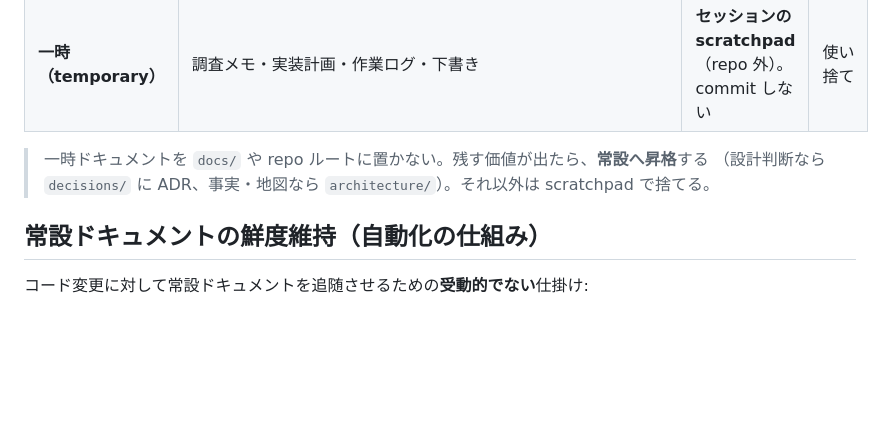
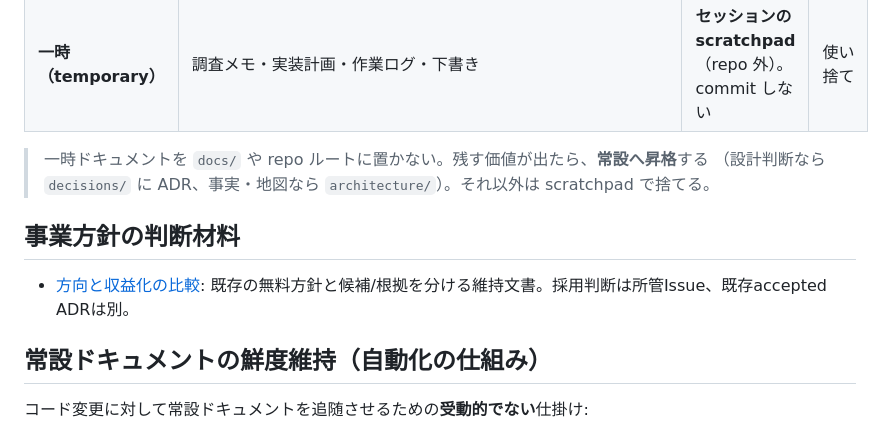
Before and after one commit to Jun-T-git/bucket-list-ios, a Markdown page: docs/README.md, the part around the change. Rendered like a GitHub page; blank space fills up the shorter version.

```diff
--- a/docs/README.md
+++ b/docs/README.md
@@ -37,6 +37,10 @@ docs/
 > 一時ドキュメントを `docs/` や repo ルートに置かない。残す価値が出たら、**常設へ昇格**する
 > （設計判断なら `decisions/` に ADR、事実・地図なら `architecture/`）。それ以外は scratchpad で捨てる。
 
+## 事業方針の判断材料
+
+- [方向と収益化の比較](strategy/monetization-direction.md): 既存の無料方針と候補/根拠を分ける維持文書。採用判断は所管Issue、既存accepted ADRは別。
+
 ## 常設ドキュメントの鮮度維持（自動化の仕組み）
 
 コード変更に対して常設ドキュメントを追随させるための**受動的でない**仕掛け:
```
Also changed, not shown: docs/strategy/monetization-direction.md (added, +73 -0 lines).
